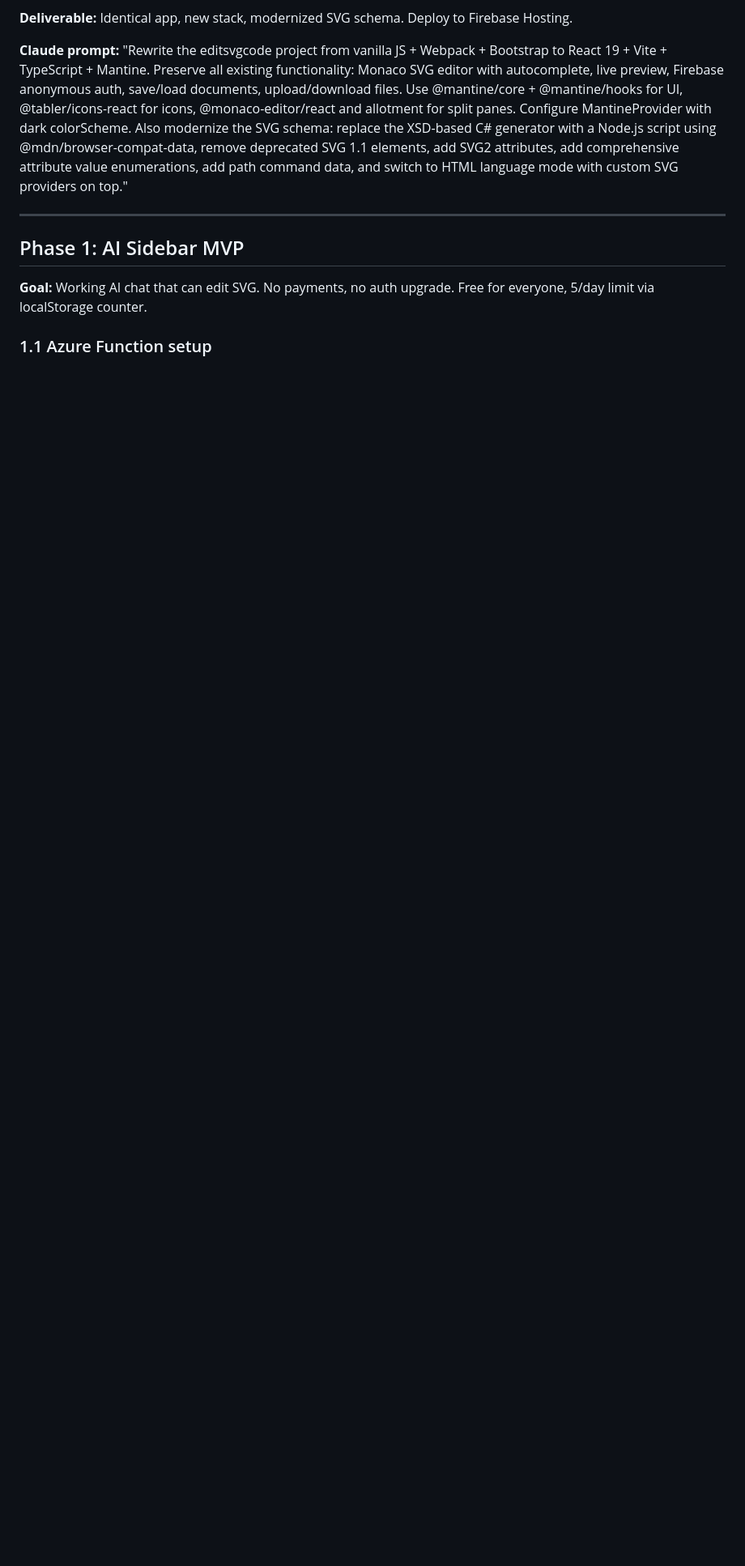
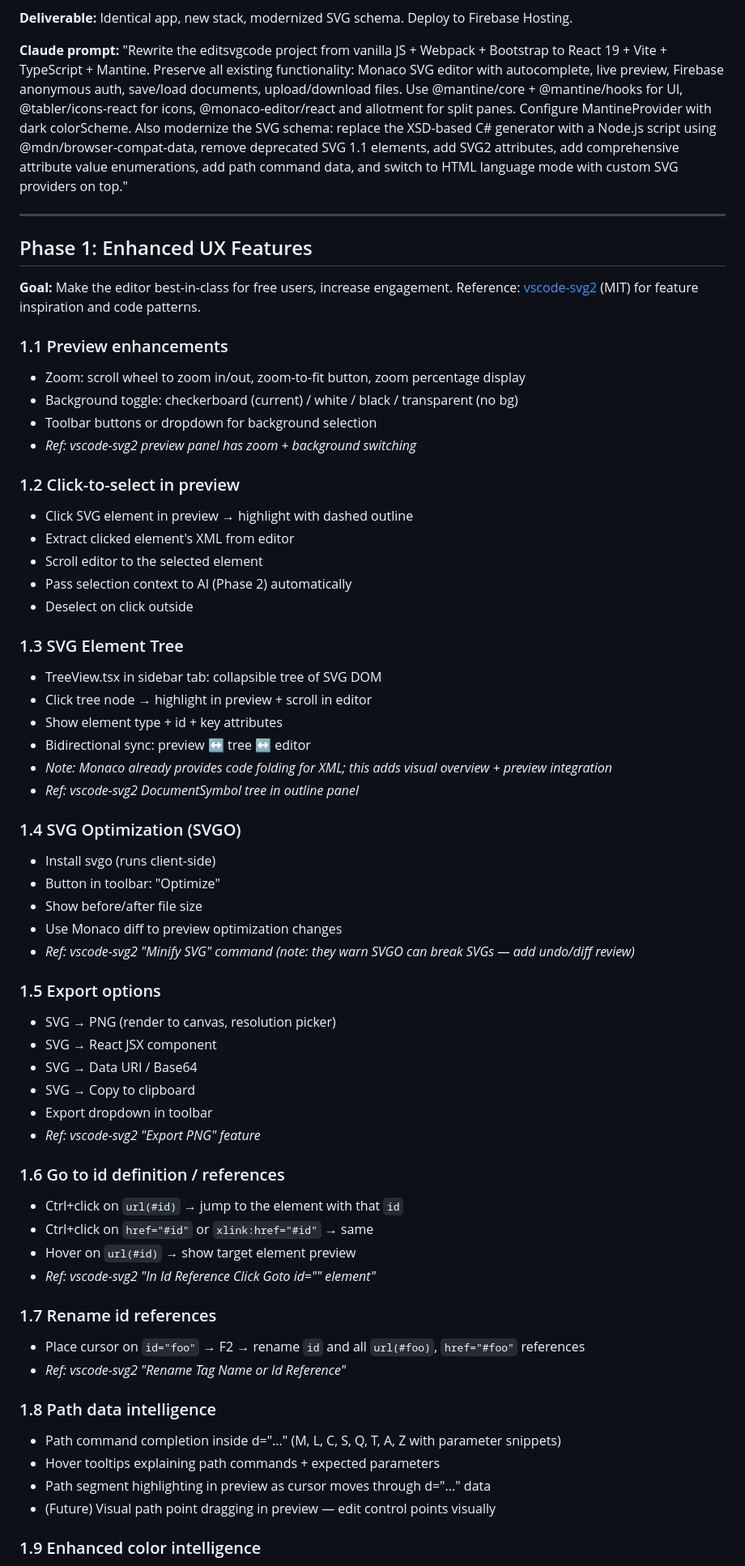
Before and after one commit to nbelyh/editsvgcode, a Markdown page: PLAN.md, the part around one of its changes. Shown at 81% size. Drawn GitHub-style; blank space fills up the shorter version.

Commit message:
update plan

```diff
--- a/PLAN.md
+++ b/PLAN.md
@@ -113,8 +113,69 @@ Transform editsvgcode.com from a free SVG code editor ($15/month ads) into an AI
 
 ---
 
-## Phase 1: AI Sidebar MVP
+## Phase 1: Enhanced UX Features
 
-**Goal:** Working AI chat that can edit SVG. No payments, no auth upgrade. Free for everyone, 5/day limit via localStorage counter.
+**Goal:** Make the editor best-in-class for free users, increase engagement. Reference: [vscode-svg2](https://github.com/lishu/vscode-svg2) (MIT) for feature inspiration and code patterns.
 
-### 1.1 Azure Function setup
+### 1.1 Preview enhancements
+
+- Zoom: scroll wheel to zoom in/out, zoom-to-fit button, zoom percentage display
+- Background toggle: checkerboard (current) / white / black / transparent (no bg)
+- Toolbar buttons or dropdown for background selection
+- *Ref: vscode-svg2 preview panel has zoom + background switching*
+
+### 1.2 Click-to-select in preview
+
+- Click SVG element in preview → highlight with dashed outline
+- Extract clicked element's XML from editor
+- Scroll editor to the selected element
+- Pass selection context to AI (Phase 2) automatically
+- Deselect on click outside
+
+### 1.3 SVG Element Tree
+
+- TreeView.tsx in sidebar tab: collapsible tree of SVG DOM
+- Click tree node → highlight in preview + scroll in editor
+- Show element type + id + key attributes
+- Bidirectional sync: preview ↔ tree ↔ editor
+- *Note: Monaco already provides code folding for XML; this adds visual overview + preview integration*
+- *Ref: vscode-svg2 DocumentSymbol tree in outline panel*
+
+### 1.4 SVG Optimization (SVGO)
+
+- Install svgo (runs client-side)
+- Button in toolbar: "Optimize"
+- Show before/after file size
+- Use Monaco diff to preview optimization changes
+- *Ref: vscode-svg2 "Minify SVG" command (note: they warn SVGO can break SVGs — add undo/diff review)*
+
+### 1.5 Export options
+
+- SVG → PNG (render to canvas, resolution picker)
+- SVG → React JSX component
+- SVG → Data URI / Base64
+- SVG → Copy to clipboard
+- Export dropdown in toolbar
+- *Ref: vscode-svg2 "Export PNG" feature*
+
+### 1.6 Go to id definition / references
+
+- Ctrl+click on `url(#id)` → jump to the element with that `id`
+- Ctrl+click on `href="#id"` or `xlink:href="#id"` → same
+- Hover on `url(#id)` → show target element preview
+- *Ref: vscode-svg2 "In Id Reference Click Goto id="" element"*
+
+### 1.7 Rename id references
+
+- Place cursor on `id="foo"` → F2 → rename `id` and all `url(#foo)`, `href="#foo"` references
+- *Ref: vscode-svg2 "Rename Tag Name or Id Reference"*
+
+### 1.8 Path data intelligence
+
+- Path command completion inside d="..." (M, L, C, S, Q, T, A, Z with parameter snippets)
+- Hover tooltips explaining path commands + expected parameters
+- Path segment highlighting in preview as cursor moves through d="..." data
+- (Future) Visual path point dragging in preview — edit control points visually
+
+### 1.9 Enhanced color intelligence
+
```
Also changed, not shown: other parts of PLAN.md (+21 -61 lines).
